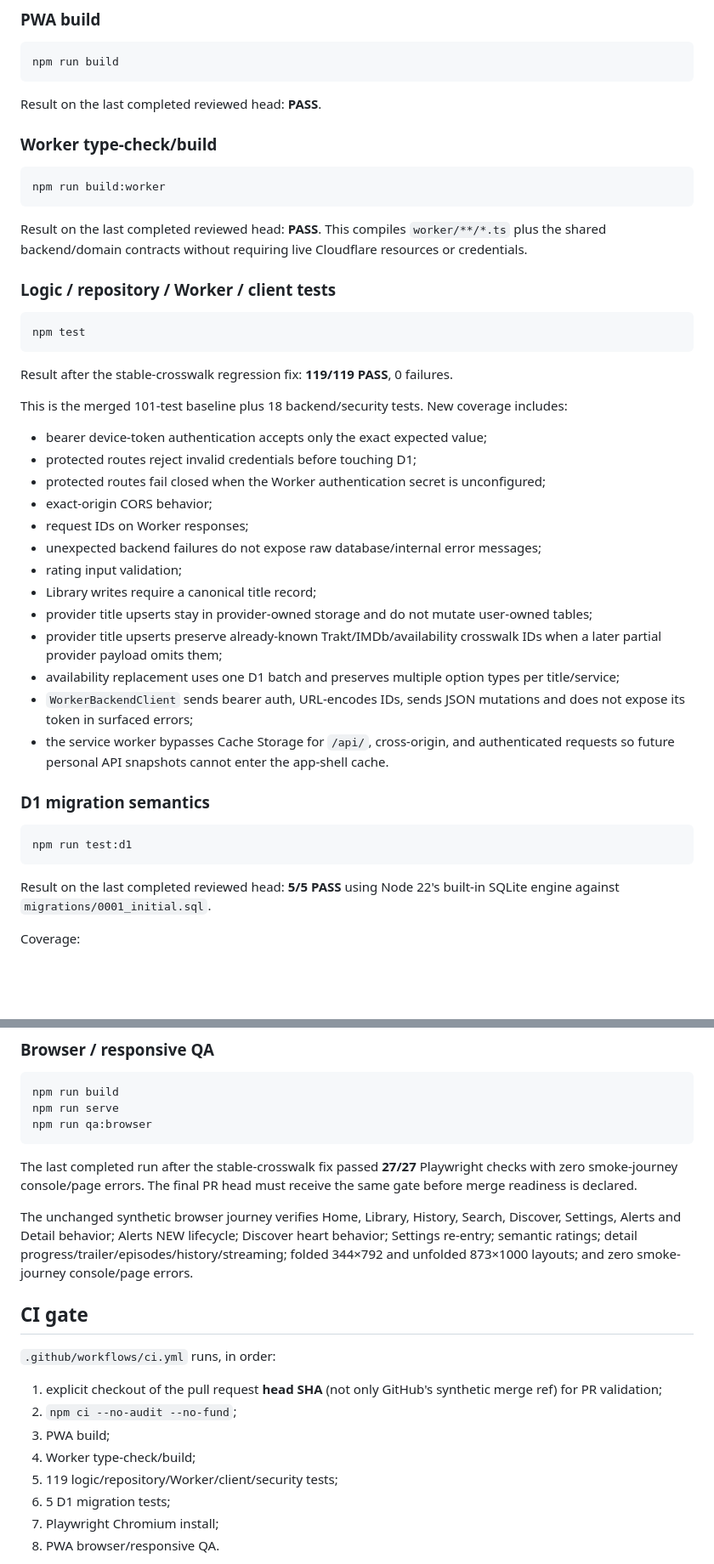
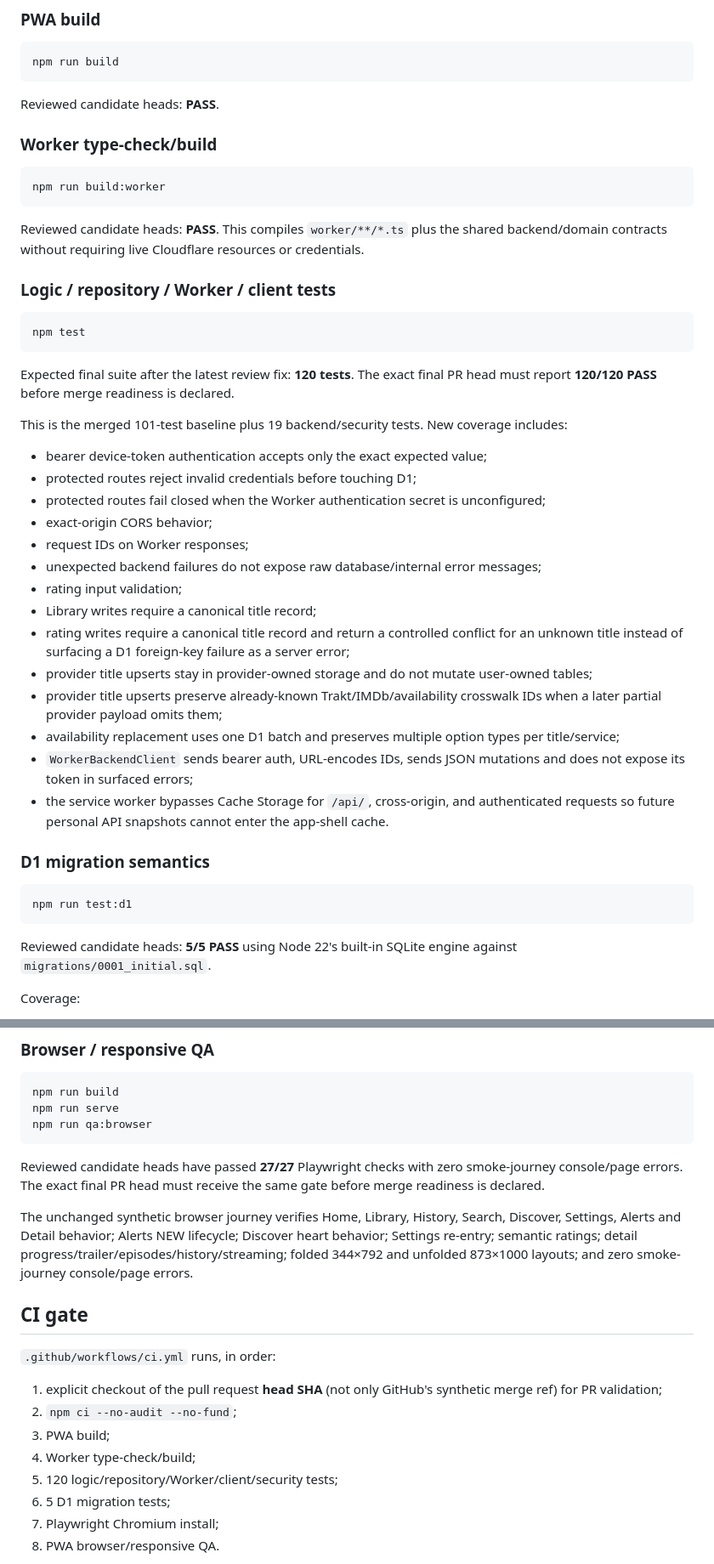
Before and after one commit to mstpln/streamarkr, a Markdown page: TESTS.md, 2 parts joined by grey strips. Shown at 85% size. Rendered like a GitHub page; blank space fills up the shorter version.

Commit message:
Document missing-title rating regression coverage

````diff
--- a/TESTS.md
+++ b/TESTS.md
@@ -21,21 +21,21 @@ The Worker + D1 foundation adds validation layers without replacing the existing
 ```bash
 npm run build
 ```
-Result on the last completed reviewed head: **PASS**.
+Reviewed candidate heads: **PASS**.
 
 ### Worker type-check/build
 ```bash
 npm run build:worker
 ```
-Result on the last completed reviewed head: **PASS**. This compiles `worker/**/*.ts` plus the shared backend/domain contracts without requiring live Cloudflare resources or credentials.
+Reviewed candidate heads: **PASS**. This compiles `worker/**/*.ts` plus the shared backend/domain contracts without requiring live Cloudflare resources or credentials.
 
 ### Logic / repository / Worker / client tests
 ```bash
 npm test
 ```
-Result after the stable-crosswalk regression fix: **119/119 PASS**, 0 failures.
+Expected final suite after the latest review fix: **120 tests**. The exact final PR head must report **120/120 PASS** before merge readiness is declared.
 
-This is the merged 101-test baseline plus 18 backend/security tests. New coverage includes:
+This is the merged 101-test baseline plus 19 backend/security tests. New coverage includes:
 - bearer device-token authentication accepts only the exact expected value;
 - protected routes reject invalid credentials before touching D1;
 - protected routes fail closed when the Worker authentication secret is unconfigured;
@@ -44,6 +44,7 @@ This is the merged 101-test baseline plus 18 backend/security tests. New coverag
 - unexpected backend failures do not expose raw database/internal error messages;
 - rating input validation;
 - Library writes require a canonical title record;
+- rating writes require a canonical title record and return a controlled conflict for an unknown title instead of surfacing a D1 foreign-key failure as a server error;
 - provider title upserts stay in provider-owned storage and do not mutate user-owned tables;
 - provider title upserts preserve already-known Trakt/IMDb/availability crosswalk IDs when a later partial provider payload omits them;
 - availability replacement uses one D1 batch and preserves multiple option types per title/service;
@@ -54,7 +55,7 @@ This is the merged 101-test baseline plus 18 backend/security tests. New coverag
 ```bash
 npm run test:d1
 ```
-Result on the last completed reviewed head: **5/5 PASS** using Node 22's built-in SQLite engine against `migrations/0001_initial.sql`.
+Reviewed candidate heads: **5/5 PASS** using Node 22's built-in SQLite engine against `migrations/0001_initial.sql`.
 
 Coverage:
 - migration applies cleanly and is idempotent;
@@ -71,7 +72,7 @@ npm run build
 npm run serve
 npm run qa:browser
 ```
-The last completed run after the stable-crosswalk fix passed **27/27** Playwright checks with zero smoke-journey console/page errors. The final PR head must receive the same gate before merge readiness is declared.
+Reviewed candidate heads have passed **27/27** Playwright checks with zero smoke-journey console/page errors. The exact final PR head must receive the same gate before merge readiness is declared.
 
 The unchanged synthetic browser journey verifies Home, Library, History, Search, Discover, Settings, Alerts and Detail behavior; Alerts NEW lifecycle; Discover heart behavior; Settings re-entry; semantic ratings; detail progress/trailer/episodes/history/streaming; folded 344×792 and unfolded 873×1000 layouts; and zero smoke-journey console/page errors.
 
@@ -81,7 +82,7 @@ The unchanged synthetic browser journey verifies Home, Library, History, Search,
 2. `npm ci --no-audit --no-fund`;
 3. PWA build;
 4. Worker type-check/build;
-5. 119 logic/repository/Worker/client/security tests;
+5. 120 logic/repository/Worker/client/security tests;
 6. 5 D1 migration tests;
 7. Playwright Chromium install;
 8. PWA browser/responsive QA.
````
